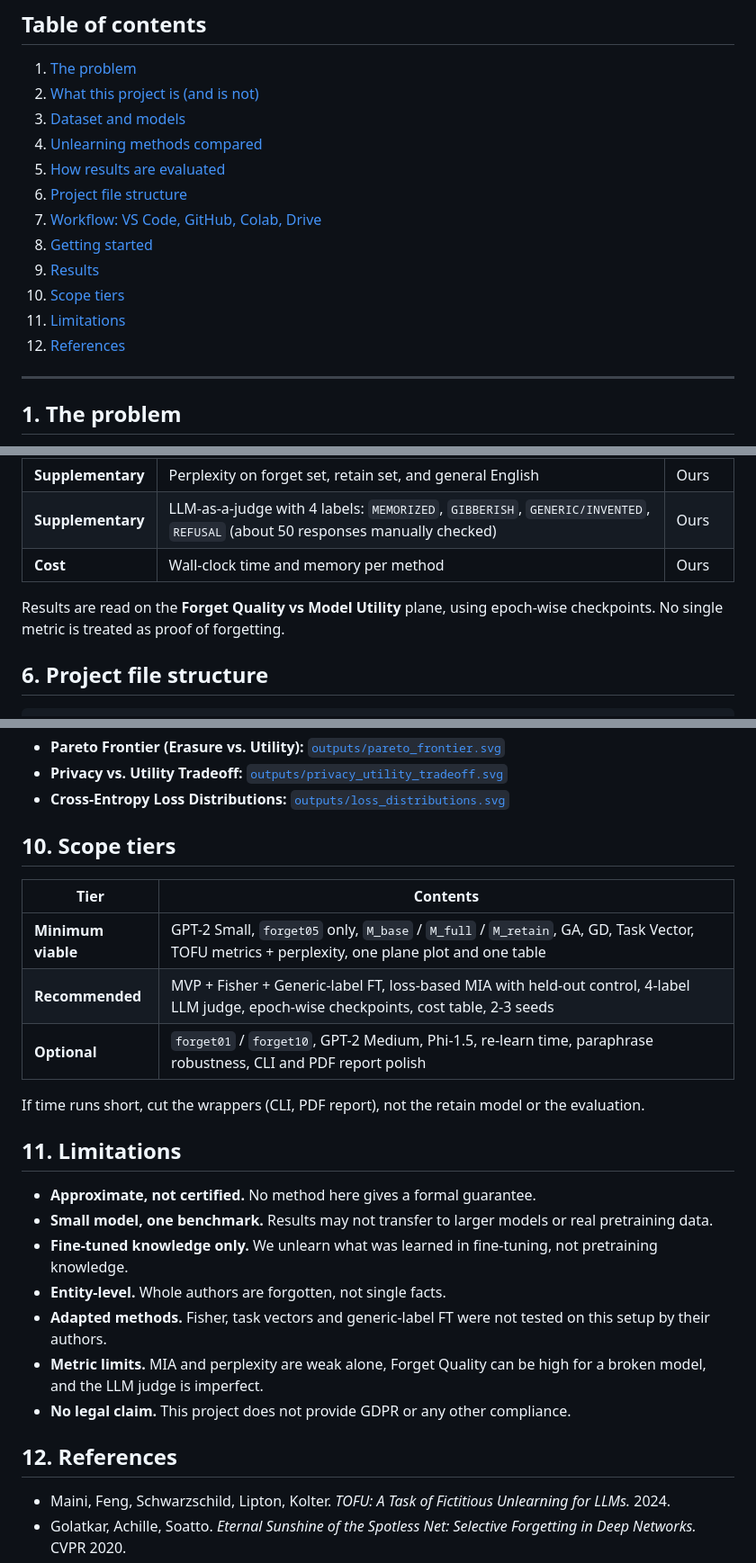
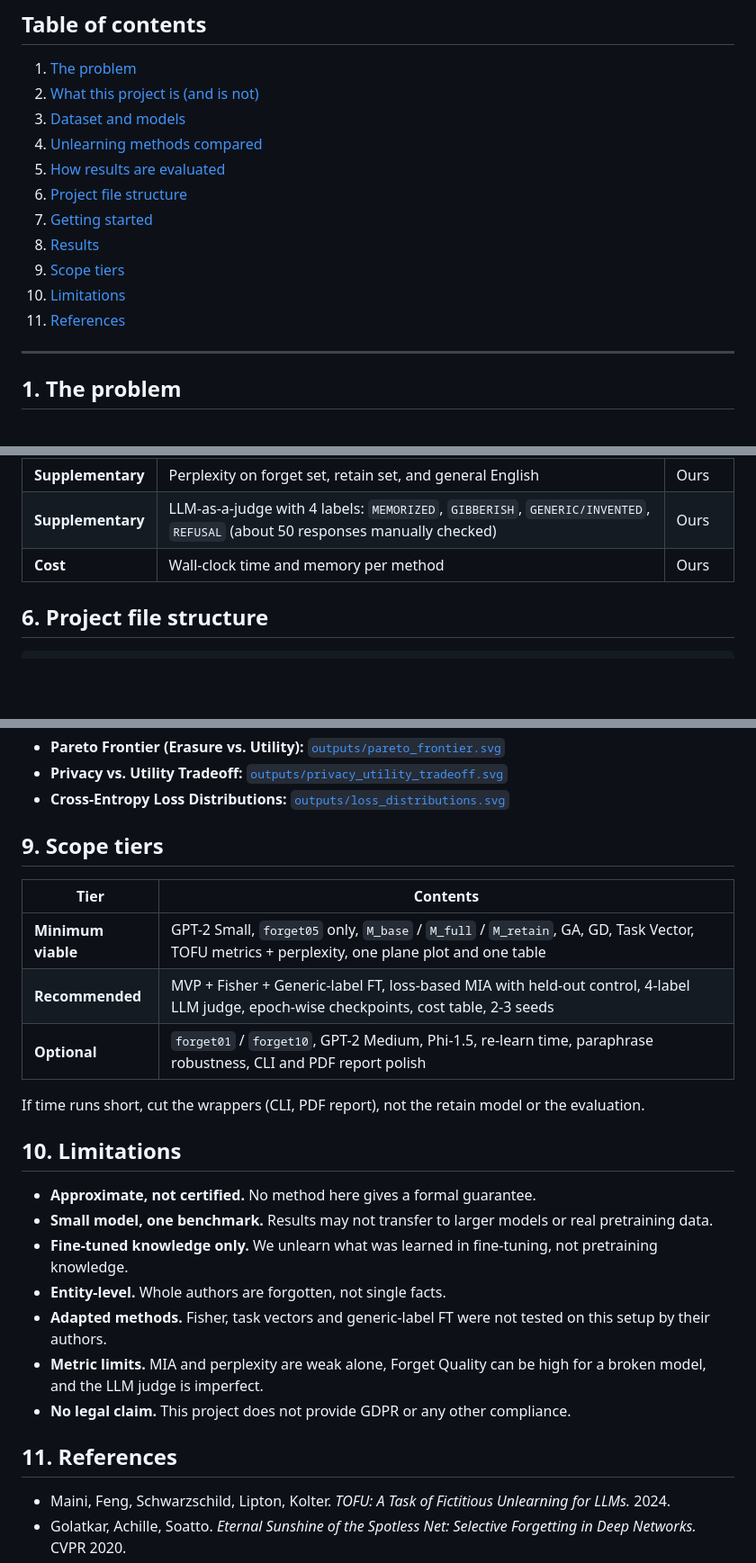
Before and after one commit to Emotional-Vantage/aparichit, a Markdown page: README.md, 3 parts joined by grey strips. Shown at 90% size. GitHub-like rendering; blank space fills up the shorter version.

```diff
--- a/README.md
+++ b/README.md
@@ -15,12 +15,11 @@
 4. [Unlearning methods compared](#4-unlearning-methods-compared)
 5. [How results are evaluated](#5-how-results-are-evaluated)
 6. [Project file structure](#6-project-file-structure)
-7. [Workflow: VS Code, GitHub, Colab, Drive](#7-workflow-vs-code-github-colab-drive)
-8. [Getting started](#8-getting-started)
-9. [Results](#9-results)
-10. [Scope tiers](#10-scope-tiers)
-11. [Limitations](#11-limitations)
-12. [References](#12-references)
+7. [Getting started](#7-getting-started)
+8. [Results](#8-results)
+9. [Scope tiers](#9-scope-tiers)
+10. [Limitations](#10-limitations)
+11. [References](#11-references)
 
 ---
 
@@ -91,7 +89,6 @@ Every unlearned model is compared against `M_retain`.
 | **Supplementary** | LLM-as-a-judge with 4 labels: `MEMORIZED`, `GIBBERISH`, `GENERIC/INVENTED`, `REFUSAL` (about 50 responses manually checked) | Ours |
 | **Cost** | Wall-clock time and memory per method | Ours |
 
-Results are read on the **Forget Quality vs Model Utility** plane, using epoch-wise checkpoints. No single metric is treated as proof of forgetting.
 
 ## 6. Project file structure
 
@@ -271,7 +248,7 @@ Generated vector SVG charts are available in `outputs/`:
 - **Privacy vs. Utility Tradeoff:** [`outputs/privacy_utility_tradeoff.svg`](file:///home/sridhar_1906/Documents/TAI_PROJECT/outputs/privacy_utility_tradeoff.svg)
 - **Cross-Entropy Loss Distributions:** [`outputs/loss_distributions.svg`](file:///home/sridhar_1906/Documents/TAI_PROJECT/outputs/loss_distributions.svg)
 
-## 10. Scope tiers
+## 9. Scope tiers
 
 | Tier | Contents |
 |------|----------|
@@ -281,7 +258,7 @@ Generated vector SVG charts are available in `outputs/`:
 
 If time runs short, cut the wrappers (CLI, PDF report), not the retain model or the evaluation.
 
-## 11. Limitations
+## 10. Limitations
 
 - **Approximate, not certified.** No method here gives a formal guarantee.
 - **Small model, one benchmark.** Results may not transfer to larger models or real pretraining data.
@@ -291,7 +268,7 @@ If time runs short, cut the wrappers (CLI, PDF report), not the retain model or
 - **Metric limits.** MIA and perplexity are weak alone, Forget Quality can be high for a broken model, and the LLM judge is imperfect.
 - **No legal claim.** This project does not provide GDPR or any other compliance.
 
-## 12. References
+## 11. References
 
 - Maini, Feng, Schwarzschild, Lipton, Kolter. *TOFU: A Task of Fictitious Unlearning for LLMs.* 2024.
 - Golatkar, Achille, Soatto. *Eternal Sunshine of the Spotless Net: Selective Forgetting in Deep Networks.* CVPR 2020.
```
Also changed, not shown: other parts of README.md (+9 -30 lines).
